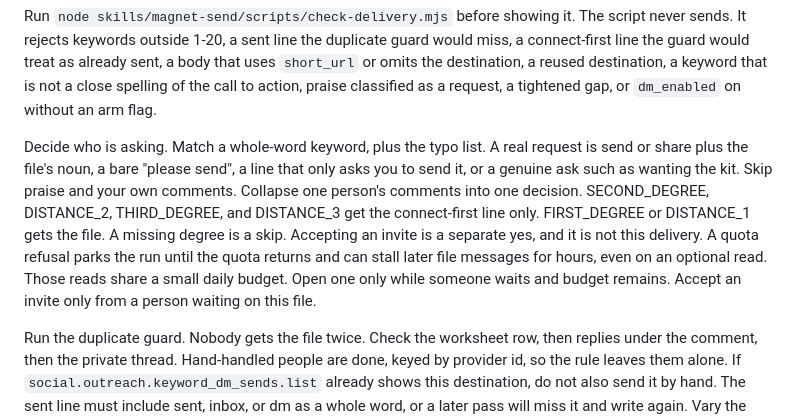
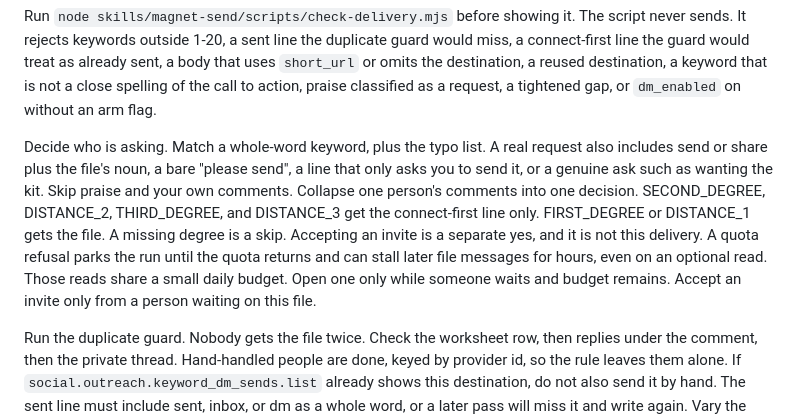
Before and after one commit to luisfigueroavale/dreamstate-linkedin-funnel, a Markdown page: skills/magnet-send/SKILL.md, the part around the change. Drawn GitHub-style.

```diff
--- a/skills/magnet-send/SKILL.md
+++ b/skills/magnet-send/SKILL.md
@@ -15,7 +15,7 @@ Call `social.outreach.keyword_dm_rules.list` (`artifact_id`) before `keyword_dm_
 
 Run `node skills/magnet-send/scripts/check-delivery.mjs` before showing it. The script never sends. It rejects keywords outside 1-20, a sent line the duplicate guard would miss, a connect-first line the guard would treat as already sent, a body that uses `short_url` or omits the destination, a reused destination, a keyword that is not a close spelling of the call to action, praise classified as a request, a tightened gap, or `dm_enabled` on without an arm flag.
 
-Decide who is asking. Match a whole-word keyword, plus the typo list. A real request is send or share plus the file's noun, a bare "please send", a line that only asks you to send it, or a genuine ask such as wanting the kit. Skip praise and your own comments. Collapse one person's comments into one decision. SECOND_DEGREE, DISTANCE_2, THIRD_DEGREE, and DISTANCE_3 get the connect-first line only. FIRST_DEGREE or DISTANCE_1 gets the file. A missing degree is a skip. Accepting an invite is a separate yes, and it is not this delivery. A quota refusal parks the run until the quota returns and can stall later file messages for hours, even on an optional read. Those reads share a small daily budget. Open one only while someone waits and budget remains. Accept an invite only from a person waiting on this file.
+Decide who is asking. Match a whole-word keyword, plus the typo list. A real request also includes send or share plus the file's noun, a bare "please send", a line that only asks you to send it, or a genuine ask such as wanting the kit. Skip praise and your own comments. Collapse one person's comments into one decision. SECOND_DEGREE, DISTANCE_2, THIRD_DEGREE, and DISTANCE_3 get the connect-first line only. FIRST_DEGREE or DISTANCE_1 gets the file. A missing degree is a skip. Accepting an invite is a separate yes, and it is not this delivery. A quota refusal parks the run until the quota returns and can stall later file messages for hours, even on an optional read. Those reads share a small daily budget. Open one only while someone waits and budget remains. Accept an invite only from a person waiting on this file.
 
 Run the duplicate guard. Nobody gets the file twice. Check the worksheet row, then replies under the comment, then the private thread. Hand-handled people are done, keyed by provider id, so the rule leaves them alone. If `social.outreach.keyword_dm_sends.list` already shows this destination, do not also send it by hand. The sent line must include sent, inbox, or dm as a whole word, or a later pass will miss it and write again. Vary the wording by a hash of the person so a retry repeats the sentence. Every variant passes that word test. The connect-first line must not include those words. A connect-first line already on the comment is not proof the file went out. If a reply is already there and passes the word test, stop. Read at most three reply pages under one comment. A leftover cursor refuses the send. An incomplete duplicate check is not a send. Only a one-to-one chat counts. Read at most two chat pages, twenty at a time. Proof is a message you sent that is still present and contains the destination. Read about the last twenty messages. An accepted send not yet on the read-back stays unverified. No chat id on the receipt means review, not a second send.
 
```
Also changed, not shown: skills/post-path/SKILL.md (+2 -2 lines), skills/warm-cadence/SKILL.md (+1 -1 lines).
